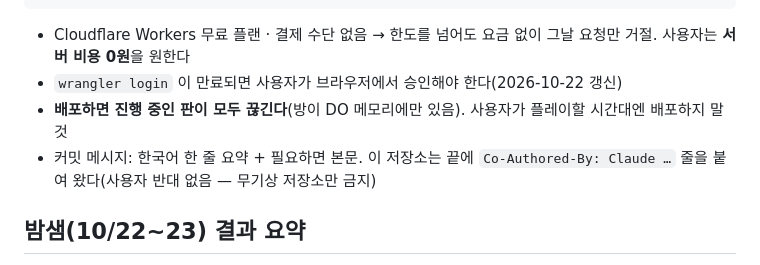
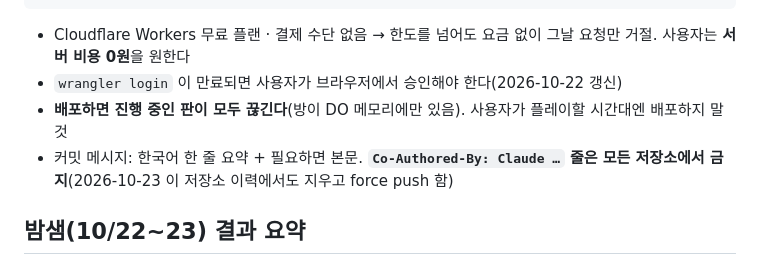
Before and after one commit to 41ways/cockroach-poker-fanproj, a Markdown page: docs/HANDOFF.md, the part around the change. Drawn GitHub-style.

Commit message:
인계 문서: 공동 작성자 줄 금지로 고침

```diff
--- a/docs/HANDOFF.md
+++ b/docs/HANDOFF.md
@@ -83,7 +83,7 @@ git push
 - Cloudflare Workers 무료 플랜 · 결제 수단 없음 → 한도를 넘어도 요금 없이 그날 요청만 거절. 사용자는 **서버 비용 0원**을 원한다
 - `wrangler login` 이 만료되면 사용자가 브라우저에서 승인해야 한다(2026-10-22 갱신)
 - **배포하면 진행 중인 판이 모두 끊긴다**(방이 DO 메모리에만 있음). 사용자가 플레이할 시간대엔 배포하지 말 것
-- 커밋 메시지: 한국어 한 줄 요약 + 필요하면 본문. 이 저장소는 끝에 `Co-Authored-By: Claude …` 줄을 붙여 왔다(사용자 반대 없음 — 무기상 저장소만 금지)
+- 커밋 메시지: 한국어 한 줄 요약 + 필요하면 본문. **`Co-Authored-By: Claude …` 줄은 모든 저장소에서 금지**(2026-10-23 이 저장소 이력에서도 지우고 force push 함)
 
 ## 밤샘(10/22~23) 결과 요약
 
```
